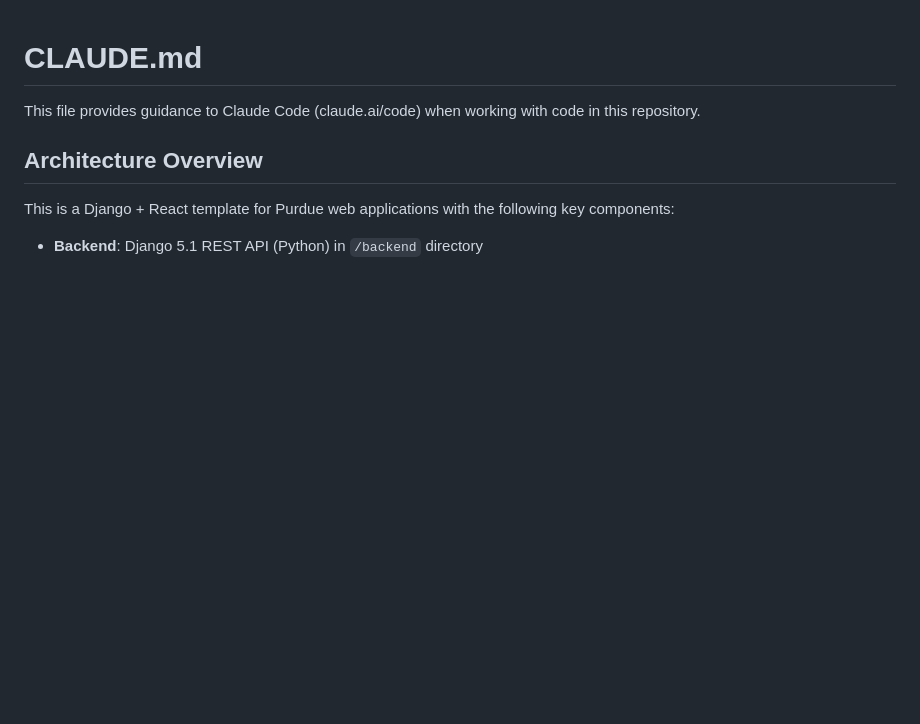
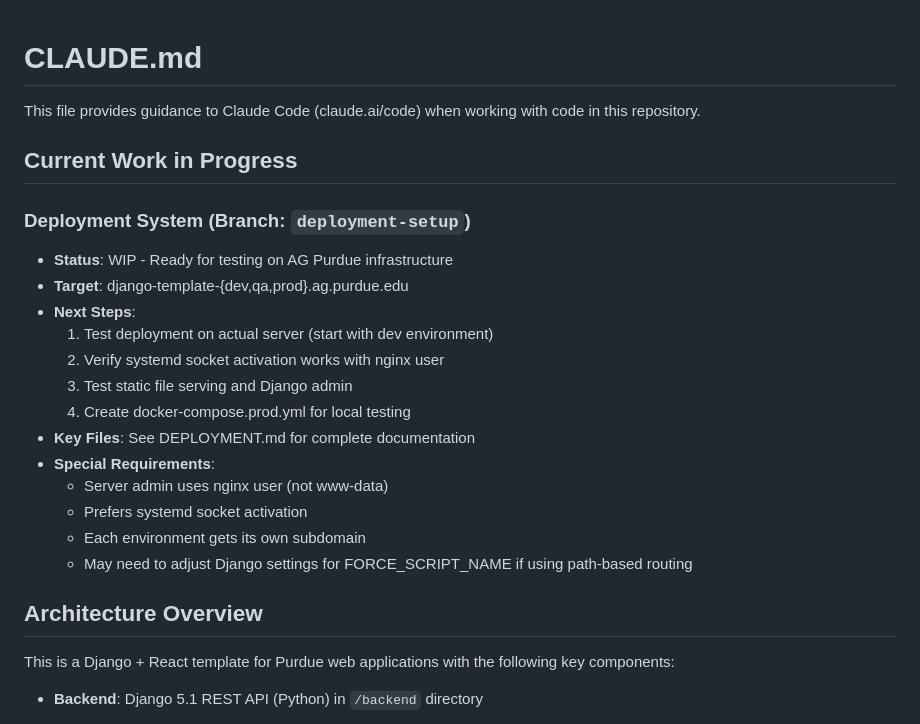
Before and after one commit to neolefty/purdue-web-template, a Markdown page: CLAUDE.md, the part around the change. GitHub-like rendering; blank space fills up the shorter version.

Commit message:
Add deployment WIP notes to CLAUDE.md for future sessions

```diff
--- a/CLAUDE.md
+++ b/CLAUDE.md
@@ -1,6 +1,23 @@
 # CLAUDE.md
 
 This file provides guidance to Claude Code (claude.ai/code) when working with code in this repository.
+
+## Current Work in Progress
+
+### Deployment System (Branch: `deployment-setup`)
+- **Status**: WIP - Ready for testing on AG Purdue infrastructure
+- **Target**: django-template-{dev,qa,prod}.ag.purdue.edu
+- **Next Steps**:
+  1. Test deployment on actual server (start with dev environment)
+  2. Verify systemd socket activation works with nginx user
+  3. Test static file serving and Django admin
+  4. Create docker-compose.prod.yml for local testing
+- **Key Files**: See DEPLOYMENT.md for complete documentation
+- **Special Requirements**:
+  - Server admin uses nginx user (not www-data)
+  - Prefers systemd socket activation
+  - Each environment gets its own subdomain
+  - May need to adjust Django settings for FORCE_SCRIPT_NAME if using path-based routing
 
 ## Architecture Overview
 
```
